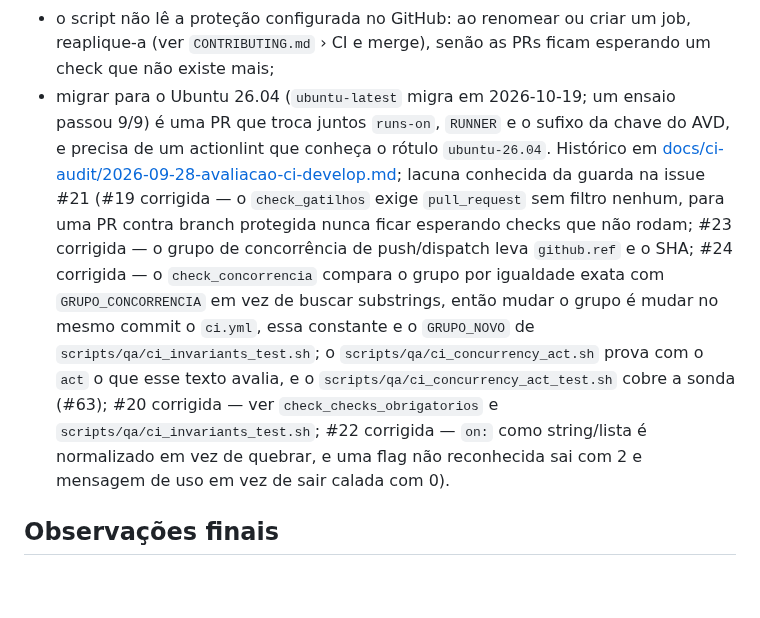
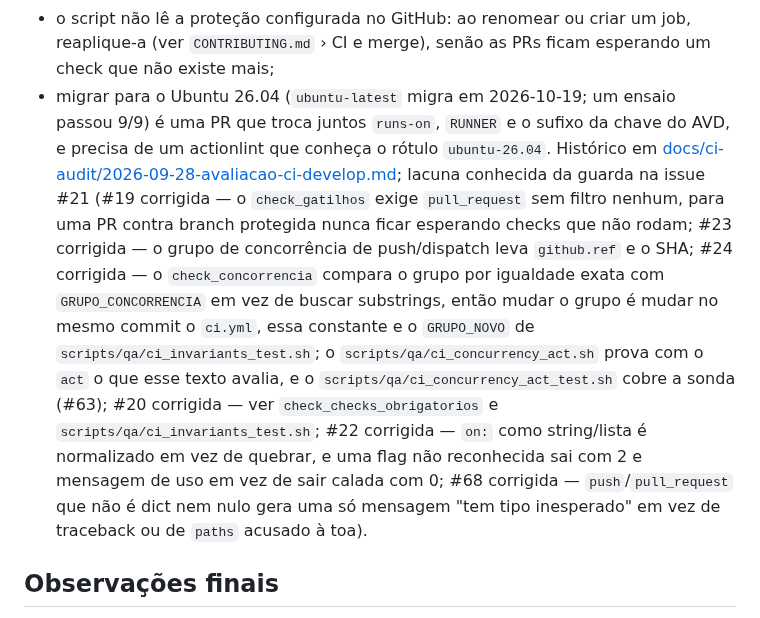
Before and after one commit to hbgit/SinalACS, a Markdown page: AGENTS.md, the part around the change. GitHub-like rendering; blank space fills up the shorter version.

Commit message:
docs(ci): registra a guarda de gatilhos que não são dict (#68)

```diff
--- a/AGENTS.md
+++ b/AGENTS.md
@@ -148,7 +148,7 @@ Importante:
 - o `workflow-lint` roda actionlint e `scripts/qa/ci_invariants.sh`, que falha se a lista de jobs divergir de `JOBS_DOCUMENTADOS`, se um job sair do runner fixado (`ubuntu-24.04`, nunca `ubuntu-latest`), se uma ação cair abaixo da major em node24 (`checkout@v7`, `setup-java@v6`, `cache@v6`, `upload-artifact@v7`), se o workflow ganhar filtro de `paths` ou perder o grupo de `concurrency` por PR/ref+SHA, se o `pull_request` ganhar qualquer filtro (`branches`, `branches-ignore`, `types` — issue #19), se o `android-e2e` perder a limpeza de `pg_data/`, se a chave do cache de AVD não terminar em `-<RUNNER>`, ou se um check obrigatório tiver `if:`, `continue-on-error: true`, `strategy.matrix` ou `needs:` apontando para fora do conjunto obrigatório (issue #20 — qualquer um desses faz o job reportar `skipped`/verde sem ter rodado, e a proteção de branch conta isso como aprovado). Logo depois roda `scripts/qa/ci_invariants_test.sh`, com fixture positiva e negativa para cada checagem nova, pra essas checagens não ficarem sem teste nenhum;
 - `main` e `develop` são protegidas: os 8 checks de `./scripts/qa/ci_invariants.sh --checks-obrigatorios` (todo job exceto `android-e2e`) precisam passar para mesclar, e `main` exige PR; admins ainda podem dar push direto. O `android-e2e` está verde desde as correções de 2026-09-28, mas segue informativo até acumular histórico;
 - o script não lê a proteção configurada no GitHub: ao renomear ou criar um job, reaplique-a (ver `CONTRIBUTING.md` › CI e merge), senão as PRs ficam esperando um check que não existe mais;
-- migrar para o Ubuntu 26.04 (`ubuntu-latest` migra em 2026-10-19; um ensaio passou 9/9) é uma PR que troca juntos `runs-on`, `RUNNER` e o sufixo da chave do AVD, e precisa de um actionlint que conheça o rótulo `ubuntu-26.04`. Histórico em [docs/ci-audit/2026-09-28-avaliacao-ci-develop.md](docs/ci-audit/2026-09-28-avaliacao-ci-develop.md); lacuna conhecida da guarda na issue #21 (#19 corrigida — o `check_gatilhos` exige `pull_request` sem filtro nenhum, para uma PR contra branch protegida nunca ficar esperando checks que não rodam; #23 corrigida — o grupo de concorrência de push/dispatch leva `github.ref` e o SHA; #24 corrigida — o `check_concorrencia` compara o grupo por igualdade exata com `GRUPO_CONCORRENCIA` em vez de buscar substrings, então mudar o grupo é mudar no mesmo commit o `ci.yml`, essa constante e o `GRUPO_NOVO` de `scripts/qa/ci_invariants_test.sh`; o `scripts/qa/ci_concurrency_act.sh` prova com o `act` o que esse texto avalia, e o `scripts/qa/ci_concurrency_act_test.sh` cobre a sonda (#63); #20 corrigida — ver `check_checks_obrigatorios` e `scripts/qa/ci_invariants_test.sh`; #22 corrigida — `on:` como string/lista é normalizado em vez de quebrar, e uma flag não reconhecida sai com 2 e mensagem de uso em vez de sair calada com 0).
+- migrar para o Ubuntu 26.04 (`ubuntu-latest` migra em 2026-10-19; um ensaio passou 9/9) é uma PR que troca juntos `runs-on`, `RUNNER` e o sufixo da chave do AVD, e precisa de um actionlint que conheça o rótulo `ubuntu-26.04`. Histórico em [docs/ci-audit/2026-09-28-avaliacao-ci-develop.md](docs/ci-audit/2026-09-28-avaliacao-ci-develop.md); lacuna conhecida da guarda na issue #21 (#19 corrigida — o `check_gatilhos` exige `pull_request` sem filtro nenhum, para uma PR contra branch protegida nunca ficar esperando checks que não rodam; #23 corrigida — o grupo de concorrência de push/dispatch leva `github.ref` e o SHA; #24 corrigida — o `check_concorrencia` compara o grupo por igualdade exata com `GRUPO_CONCORRENCIA` em vez de buscar substrings, então mudar o grupo é mudar no mesmo commit o `ci.yml`, essa constante e o `GRUPO_NOVO` de `scripts/qa/ci_invariants_test.sh`; o `scripts/qa/ci_concurrency_act.sh` prova com o `act` o que esse texto avalia, e o `scripts/qa/ci_concurrency_act_test.sh` cobre a sonda (#63); #20 corrigida — ver `check_checks_obrigatorios` e `scripts/qa/ci_invariants_test.sh`; #22 corrigida — `on:` como string/lista é normalizado em vez de quebrar, e uma flag não reconhecida sai com 2 e mensagem de uso em vez de sair calada com 0; #68 corrigida — `push`/`pull_request` que não é dict nem nulo gera uma só mensagem "tem tipo inesperado" em vez de traceback ou de `paths` acusado à toa).
 
 ## Observações finais
 
```
Also changed, not shown: CLAUDE.md (+1 -1 lines).
